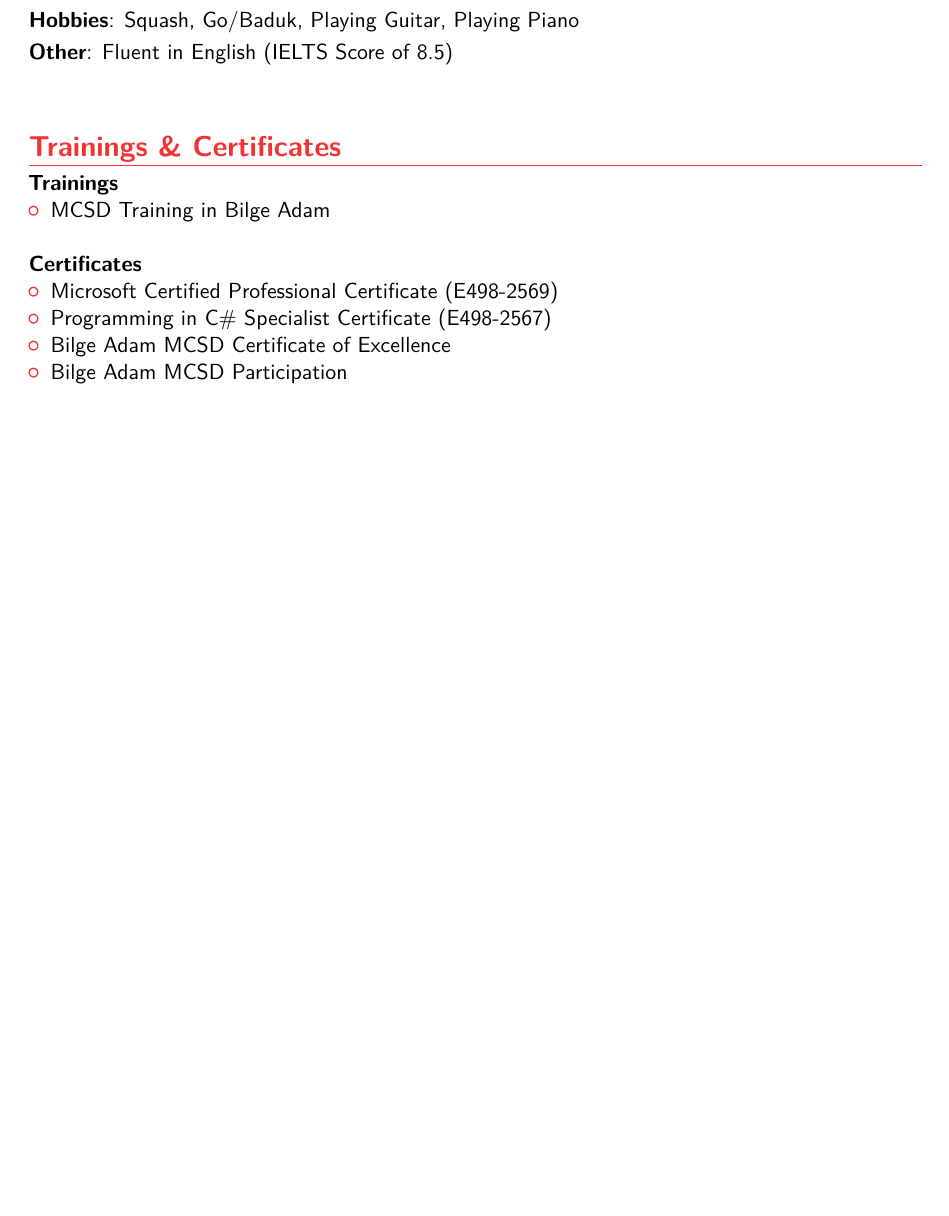
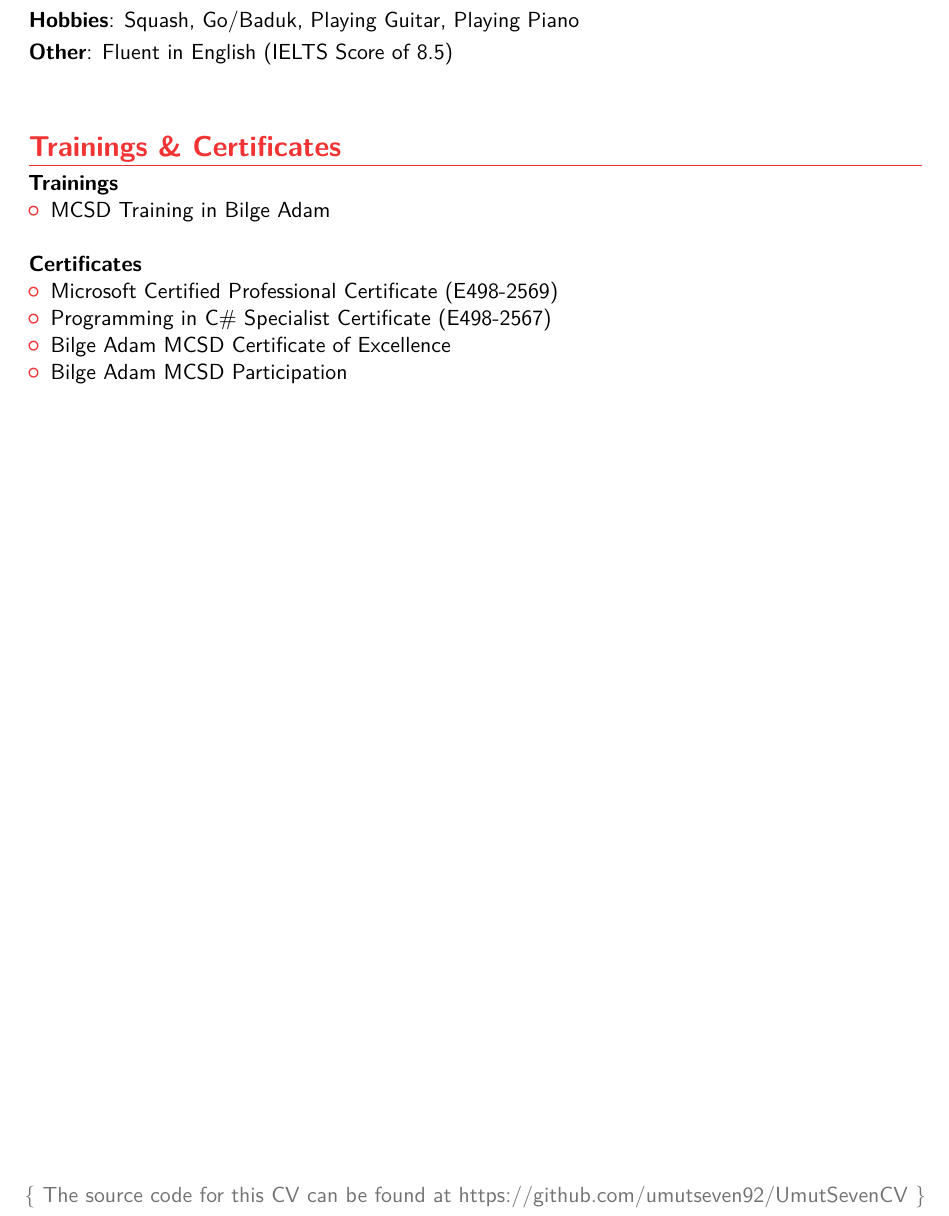
Before and after one commit to umutseven92/UmutSevenCV, a LaTeX CV (main.tex): part of page 3 of 3, cut so that both start at the same text, the shorter picture padded with empty space. Compiled offline with pdfLaTeX.

Commit message:
Update main.tex

```diff
--- a/main.tex
+++ b/main.tex
@@ -112,6 +112,6 @@ Links:%
 \item Bilge Adam MCSD Participation\newline{}
 \end{itemize}
 
-
-
+\vspace*{\fill}
+\color{color2} \{ The source code for this CV can be found at https://github.com/umutseven92/UmutSevenCV \}
 \end{document}
```
